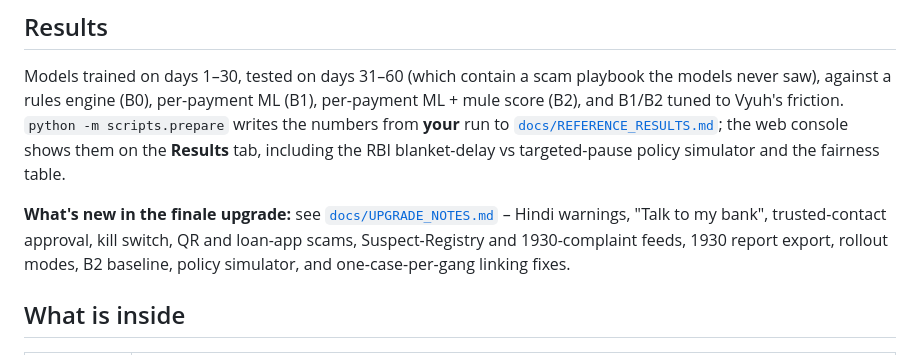
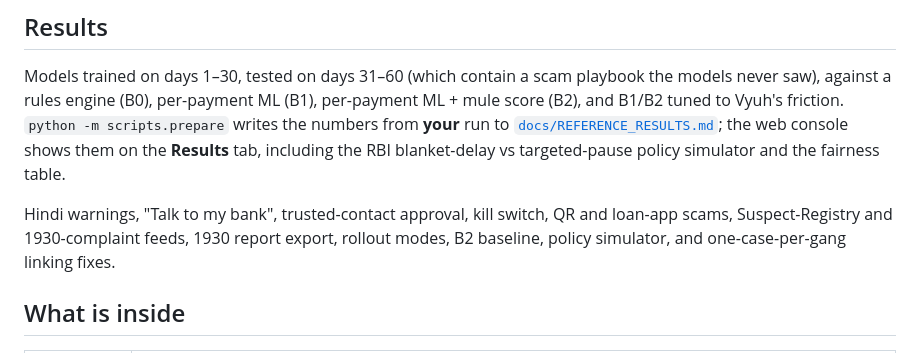
Before and after one commit to bharatsaini06/vyuh, a Markdown page: README.md, the part around the change. GitHub-like rendering.

```diff
--- a/README.md
+++ b/README.md
@@ -26,7 +26,7 @@ API reference: http://127.0.0.1:8000/docs
 
 Models trained on days 1–30, tested on days 31–60 (which contain a scam playbook the models never saw), against a rules engine (B0), per-payment ML (B1), per-payment ML + mule score (B2), and B1/B2 tuned to Vyuh's friction. `python -m scripts.prepare` writes the numbers from **your** run to [`docs/REFERENCE_RESULTS.md`](docs/REFERENCE_RESULTS.md); the web console shows them on the **Results** tab, including the RBI blanket-delay vs targeted-pause policy simulator and the fairness table.
 
-**What's new in the finale upgrade:** see [`docs/UPGRADE_NOTES.md`](docs/UPGRADE_NOTES.md) – Hindi warnings, "Talk to my bank", trusted-contact approval, kill switch, QR and loan-app scams, Suspect-Registry and 1930-complaint feeds, 1930 report export, rollout modes, B2 baseline, policy simulator, and one-case-per-gang linking fixes.
+ Hindi warnings, "Talk to my bank", trusted-contact approval, kill switch, QR and loan-app scams, Suspect-Registry and 1930-complaint feeds, 1930 report export, rollout modes, B2 baseline, policy simulator, and one-case-per-gang linking fixes.
 
 ## What is inside
 
```
